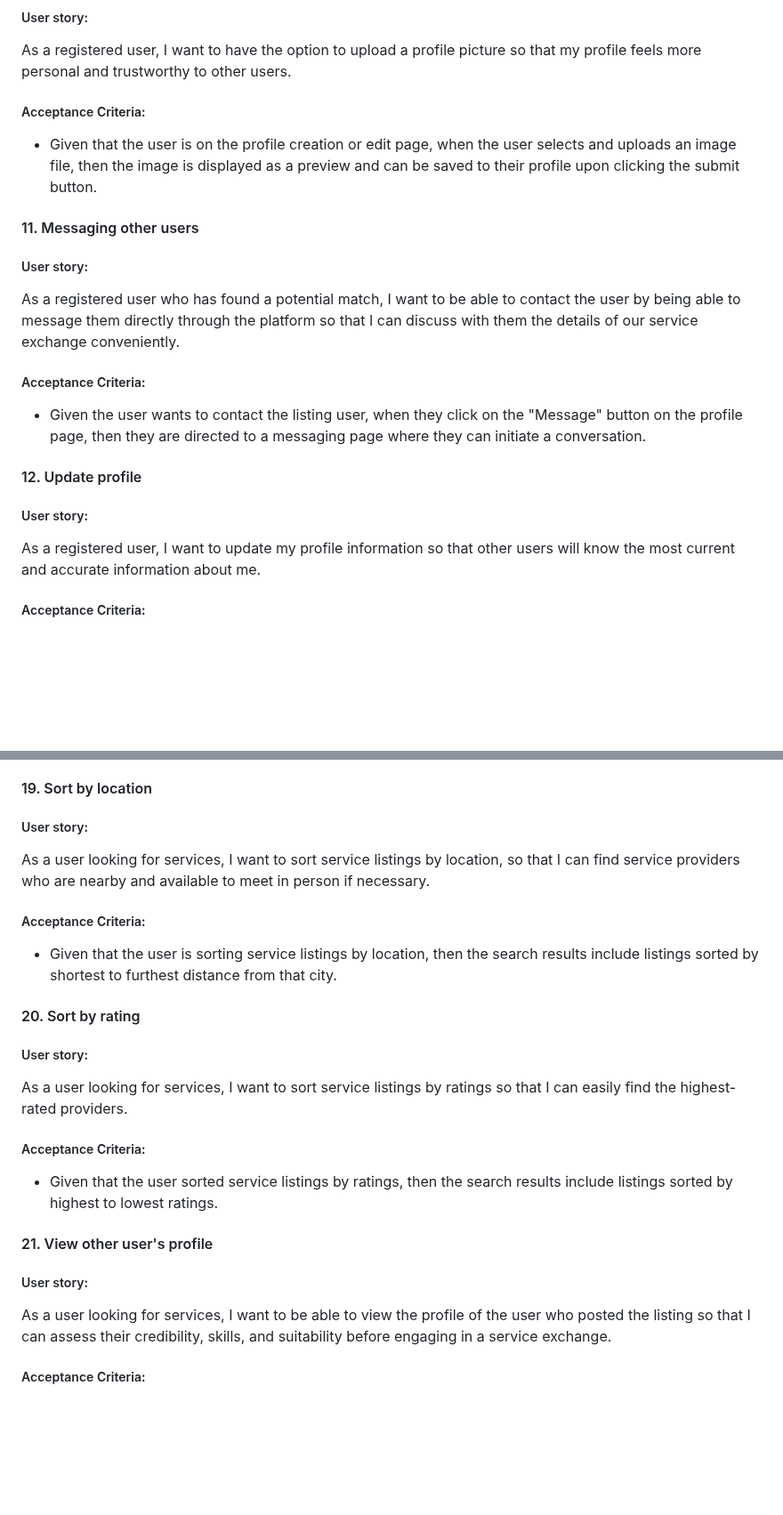
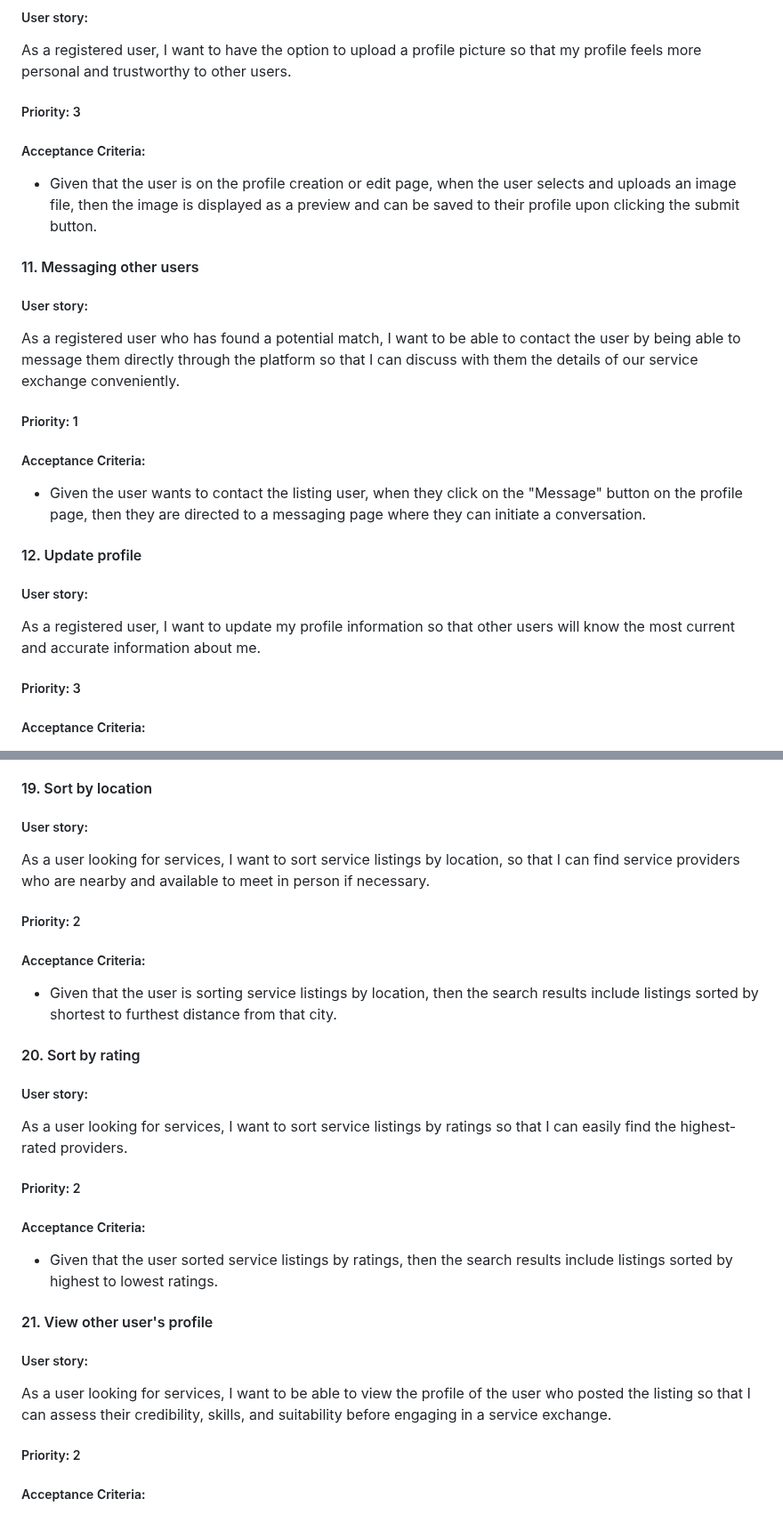
Before and after one commit to UofT-UTSC-CS-sandbox/final-term-project-talenttrade, a Markdown page: doc/sprint0/product_backlog.md, 2 parts joined by grey strips. Shown at 89% size. GitHub-like rendering; blank space fills up the shorter version.

```diff
--- a/doc/sprint0/product_backlog.md
+++ b/doc/sprint0/product_backlog.md
@@ -109,6 +127,8 @@ As a registered user, I want to be able to view my messages, so that I can keep
 ##### User story:
 
 As a registered user, I want to have the option to upload a profile picture so that my profile feels more personal and trustworthy to other users.
+
+##### Priority: 3
 
 ##### Acceptance Criteria:
 
@@ -120,6 +140,8 @@ As a registered user, I want to have the option to upload a profile picture so t
 
 As a registered user who has found a potential match, I want to be able to contact the user by being able to message them directly through the platform so that I can discuss with them the details of our service exchange conveniently.
 
+##### Priority: 1
+
 ##### Acceptance Criteria:
 
 - Given the user wants to contact the listing user, when they click on the "Message" button on the profile page, then they are directed to a messaging page where they can initiate a conversation.
@@ -129,6 +151,8 @@ As a registered user who has found a potential match, I want to be able to conta
 ##### User story:
 
 As a registered user, I want to update my profile information so that other users will know the most current and accurate information about me.
+
+##### Priority: 3
 
 ##### Acceptance Criteria:
 
@@ -202,6 +238,8 @@ As a registered user, I want to create a listing on my profile that clearly stat
 
 As a user looking for services, I want to sort service listings by location, so that I can find service providers who are nearby and available to meet in person if necessary.
 
+##### Priority: 2
+
 ##### Acceptance Criteria:
 
 - Given that the user is sorting service listings by location, then the search results include listings sorted by shortest to furthest distance from that city.
@@ -212,6 +250,8 @@ As a user looking for services, I want to sort service listings by location, so
 
 As a user looking for services, I want to sort service listings by ratings so that I can easily find the highest-rated providers.
 
+##### Priority: 2
+
 ##### Acceptance Criteria:
 
 - Given that the user sorted service listings by ratings, then the search results include listings sorted by highest to lowest ratings.
@@ -221,6 +261,8 @@ As a user looking for services, I want to sort service listings by ratings so th
 ##### User story:
 
 As a user looking for services, I want to be able to view the profile of the user who posted the listing so that I can assess their credibility, skills, and suitability before engaging in a service exchange.
+
+##### Priority: 2
 
 ##### Acceptance Criteria:
 
```
Also changed, not shown: other parts of doc/sprint0/product_backlog.md (+36 -0 lines).
